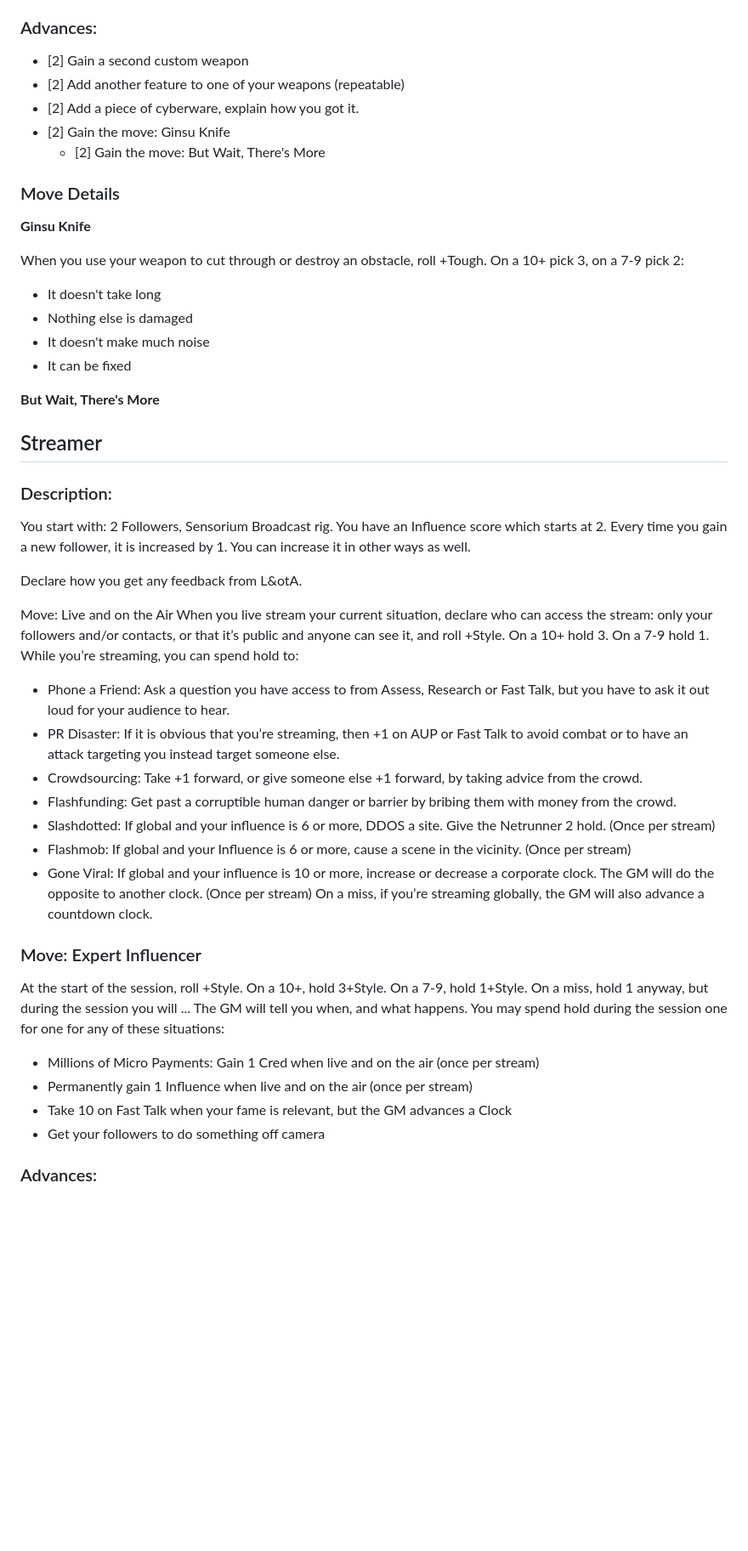
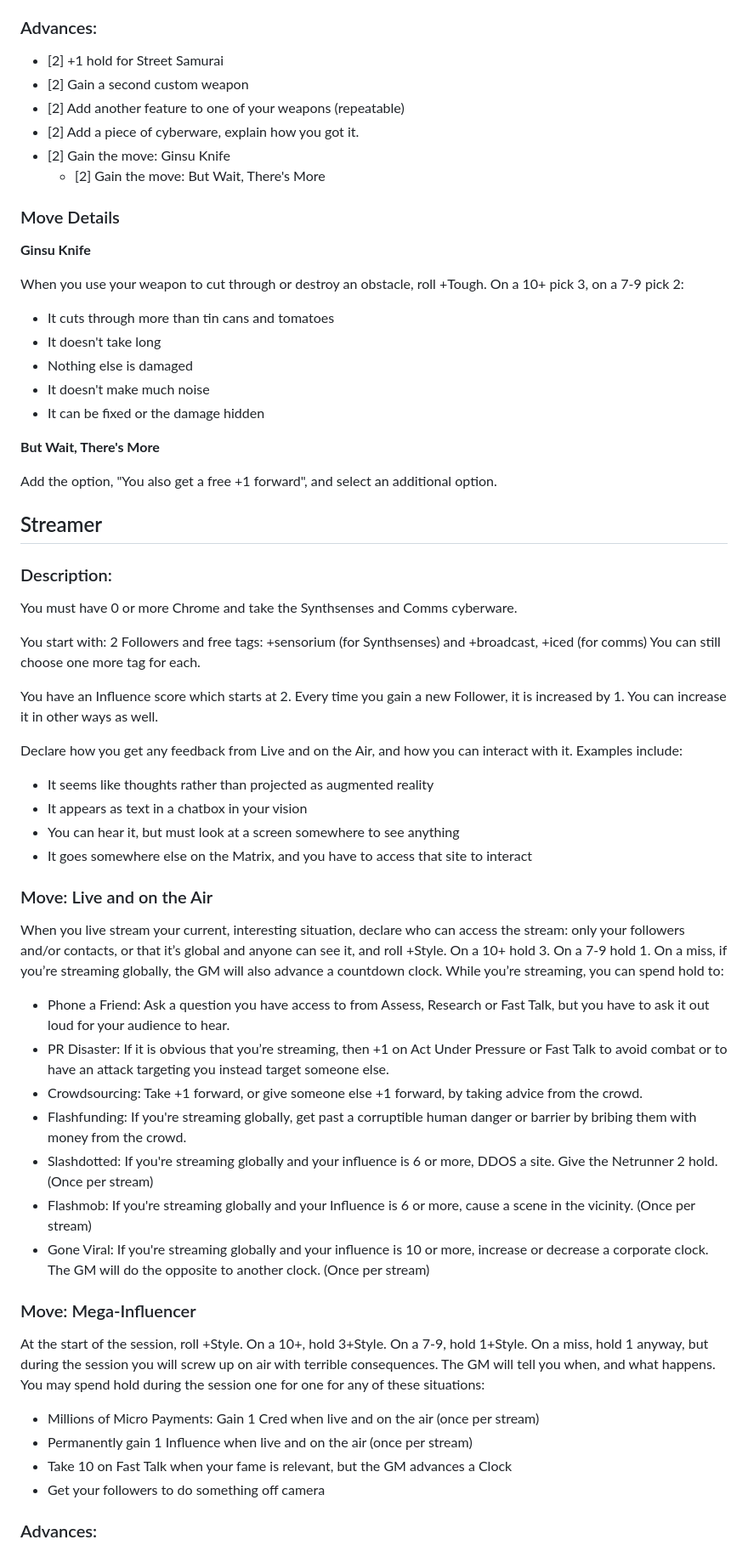
Before and after one commit to azaroth42/gibson, a Markdown page: advances.md, the part around one of its changes. Shown at 85% size. Drawn GitHub-style; blank space fills up the shorter version.

```diff
--- a/advances.md
+++ b/advances.md
@@ -696,6 +696,7 @@ At the start of the session, roll +Tough. On a 10+, hold 3+Tough. On a 7-9, hold
 
 ### Advances:
 
+* [2] +1 hold for Street Samurai
 * [2] Gain a second custom weapon
 * [2] Add another feature to one of your weapons (repeatable)
 * [2] Add a piece of cyberware, explain how you got it.
@@ -708,44 +709,55 @@ At the start of the session, roll +Tough. On a 10+, hold 3+Tough. On a 7-9, hold
 
 When you use your weapon to cut through or destroy an obstacle, roll +Tough. On a 10+ pick 3, on a 7-9 pick 2:
 
+* It cuts through more than tin cans and tomatoes
 * It doesn't take long
 * Nothing else is damaged
 * It doesn't make much noise
-* It can be fixed
+* It can be fixed or the damage hidden
 
 **But Wait, There's More**
 
-
-
+Add the option, "You also get a free +1 forward", and select an additional option.
 
 
 ## Streamer
 
 ### Description:
 
-You start with: 2 Followers, Sensorium Broadcast rig.
-You have an Influence score which starts at 2. Every time you gain a new follower, it is increased by 1. You can increase it in other ways as well.
+You must have 0 or more Chrome and take the Synthsenses and Comms cyberware.
 
-Declare how you get any feedback from L&otA.
+You start with: 2 Followers and free tags: +sensorium (for Synthsenses) and +broadcast, +iced (for comms)
+You can still choose one more tag for each.
 
-Move: Live and on the Air
-When you live stream your current situation, declare who can access the stream: only your followers and/or contacts, or that it’s public and anyone can see it, and roll +Style. On a 10+ hold 3. On a 7-9 hold 1.
-While you’re streaming, you can spend hold to:
-* 	Phone a Friend: Ask a question you have access to from Assess, Research or Fast Talk, but you have to ask it out loud for your audience to hear.
-* 	PR Disaster: If it is obvious that you’re streaming, then +1 on AUP or Fast Talk to avoid combat or to have an attack targeting you instead target someone else.
-* 	Crowdsourcing: Take +1 forward, or give someone else +1 forward, by taking advice from the crowd.
-* 	Flashfunding: Get past a corruptible human danger or barrier by bribing them with money from the crowd.
-* 	Slashdotted: If global and your influence is 6 or more, DDOS a site. Give the Netrunner 2 hold. (Once per stream)
-* 	Flashmob: If global and your Influence is 6 or more, cause a scene in the vicinity. (Once per stream)
-* 	Gone Viral: If global and your influence is 10 or more, increase or decrease a corporate clock. The GM will do the opposite to another clock. (Once per stream)
-On a miss, if you’re streaming globally, the GM will also advance a countdown clock.
+You have an Influence score which starts at 2. Every time you gain a new Follower, it is increased by 1. You can increase it in other ways as well.
 
-### Move: Expert Influencer
+Declare how you get any feedback from Live and on the Air, and how you can interact with it. Examples include:
 
-At the start of the session, roll +Style. On a 10+, hold 3+Style. On a 7-9, hold 1+Style. On a miss, hold 1 anyway, but during the session you will ... The GM will tell you when, and what happens. You may spend hold during the session one for one for any of these situations:
-* 	Millions of Micro Payments: Gain 1 Cred when live and on the air (once per stream)
-* 	Permanently gain 1 Influence when live and on the air (once per stream)
-* 	Take 10 on Fast Talk when your fame is relevant, but the GM advances a Clock
-* 	Get your followers to do something off camera
+* It seems like thoughts rather than projected as augmented reality
+* It appears as text in a chatbox in your vision
+* You can hear it, but must look at a screen somewhere to see anything
+* It goes somewhere else on the Matrix, and you have to access that site to interact
+
+
+### Move: Live and on the Air
+
+When you live stream your current, interesting situation, declare who can access the stream: only your followers and/or contacts, or that it’s global and anyone can see it, and roll +Style. On a 10+ hold 3. On a 7-9 hold 1. On a miss, if you’re streaming globally, the GM will also advance a countdown clock. While you’re streaming, you can spend hold to:
+
+* Phone a Friend: Ask a question you have access to from Assess, Research or Fast Talk, but you have to ask it out loud for your audience to hear.
+* PR Disaster: If it is obvious that you’re streaming, then +1 on Act Under Pressure or Fast Talk to avoid combat or to have an attack targeting you instead target someone else.
+* Crowdsourcing: Take +1 forward, or give someone else +1 forward, by taking advice from the crowd.
+* Flashfunding: If you're streaming globally, get past a corruptible human danger or barrier by bribing them with money from the crowd.
+* Slashdotted: If you're streaming globally and your influence is 6 or more, DDOS a site. Give the Netrunner 2 hold. (Once per stream)
+* Flashmob: If you're streaming globally and your Influence is 6 or more, cause a scene in the vicinity. (Once per stream)
+* Gone Viral: If you're streaming globally and your influence is 10 or more, increase or decrease a corporate clock. The GM will do the opposite to another clock. (Once per stream)
+
+
+### Move: Mega-Influencer
+
+At the start of the session, roll +Style. On a 10+, hold 3+Style. On a 7-9, hold 1+Style. On a miss, hold 1 anyway, but during the session you will screw up on air with terrible consequences. The GM will tell you when, and what happens. You may spend hold during the session one for one for any of these situations:
+* Millions of Micro Payments: Gain 1 Cred when live and on the air (once per stream)
+* Permanently gain 1 Influence when live and on the air (once per stream)
+* Take 10 on Fast Talk when your fame is relevant, but the GM advances a Clock
+* Get your followers to do something off camera
 
 ### Advances:
```
Also changed, not shown: other parts of advances.md (+48 -26 lines).
